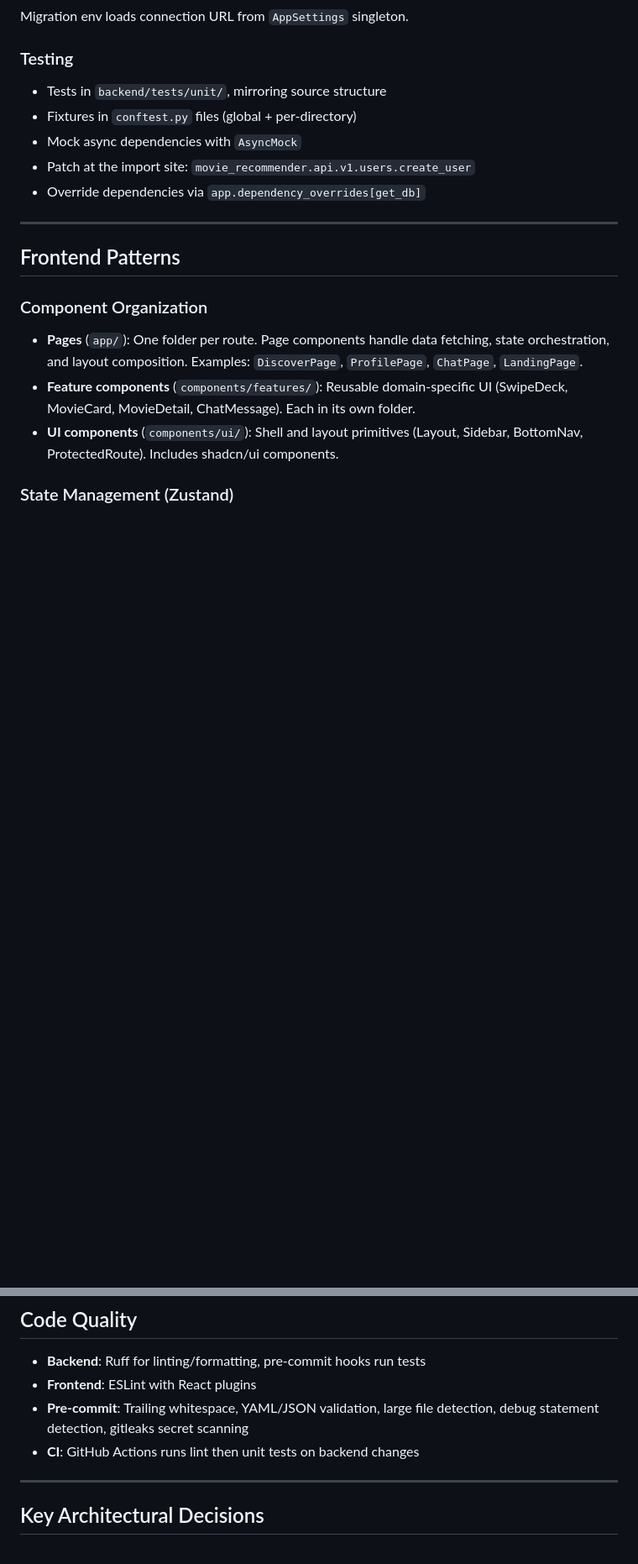
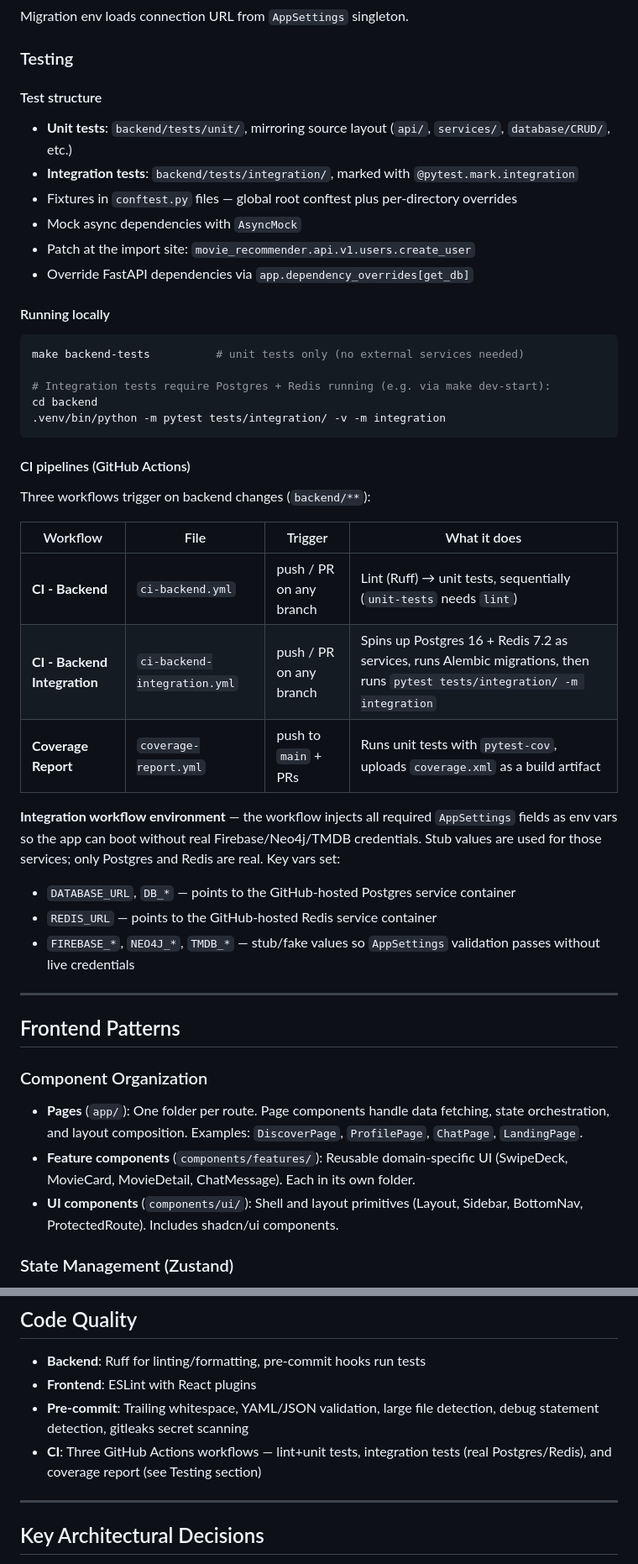
Before and after one commit to Tee-Time-Software-Solutions/arrival-movie-recommender, a Markdown page: CLAUDE.md, 2 parts joined by grey strips. Shown at 84% size. Drawn GitHub-style; blank space fills up the shorter version.

Commit message:
docs: document CI workflows and expand testing section in CLAUDE.md

````diff
--- a/CLAUDE.md
+++ b/CLAUDE.md
@@ -90,11 +90,40 @@ Migration env loads connection URL from `AppSettings` singleton.
 
 ### Testing
 
-- Tests in `backend/tests/unit/`, mirroring source structure
-- Fixtures in `conftest.py` files (global + per-directory)
+#### Test structure
+
+- **Unit tests**: `backend/tests/unit/`, mirroring source layout (`api/`, `services/`, `database/CRUD/`, etc.)
+- **Integration tests**: `backend/tests/integration/`, marked with `@pytest.mark.integration`
+- Fixtures in `conftest.py` files — global root conftest plus per-directory overrides
 - Mock async dependencies with `AsyncMock`
 - Patch at the import site: `movie_recommender.api.v1.users.create_user`
-- Override dependencies via `app.dependency_overrides[get_db]`
+- Override FastAPI dependencies via `app.dependency_overrides[get_db]`
+
+#### Running locally
+
+```bash
+make backend-tests          # unit tests only (no external services needed)
+
+# Integration tests require Postgres + Redis running (e.g. via make dev-start):
+cd backend
+.venv/bin/python -m pytest tests/integration/ -v -m integration
+```
+
+#### CI pipelines (GitHub Actions)
+
+Three workflows trigger on backend changes (`backend/**`):
+
+| Workflow | File | Trigger | What it does |
+|---|---|---|---|
+| **CI - Backend** | `ci-backend.yml` | push / PR on any branch | Lint (Ruff) → unit tests, sequentially (`unit-tests` needs `lint`) |
+| **CI - Backend Integration** | `ci-backend-integration.yml` | push / PR on any branch | Spins up Postgres 16 + Redis 7.2 as services, runs Alembic migrations, then runs `pytest tests/integration/ -m integration` |
+| **Coverage Report** | `coverage-report.yml` | push to `main` + PRs | Runs unit tests with `pytest-cov`, uploads `coverage.xml` as a build artifact |
+
+**Integration workflow environment** — the workflow injects all required `AppSettings` fields as env vars so the app can boot without real Firebase/Neo4j/TMDB credentials. Stub values are used for those services; only Postgres and Redis are real. Key vars set:
+
+- `DATABASE_URL`, `DB_*` — points to the GitHub-hosted Postgres service container
+- `REDIS_URL` — points to the GitHub-hosted Redis service container
+- `FIREBASE_*`, `NEO4J_*`, `TMDB_*` — stub/fake values so `AppSettings` validation passes without live credentials
 
 ---
 
@@ -174,7 +203,7 @@ Requires `ENVIRONMENT=dev` or `ENVIRONMENT=production`.
 - **Backend**: Ruff for linting/formatting, pre-commit hooks run tests
 - **Frontend**: ESLint with React plugins
 - **Pre-commit**: Trailing whitespace, YAML/JSON validation, large file detection, debug statement detection, gitleaks secret scanning
-- **CI**: GitHub Actions runs lint then unit tests on backend changes
+- **CI**: Three GitHub Actions workflows — lint+unit tests, integration tests (real Postgres/Redis), and coverage report (see Testing section)
 
 ---
 
````
